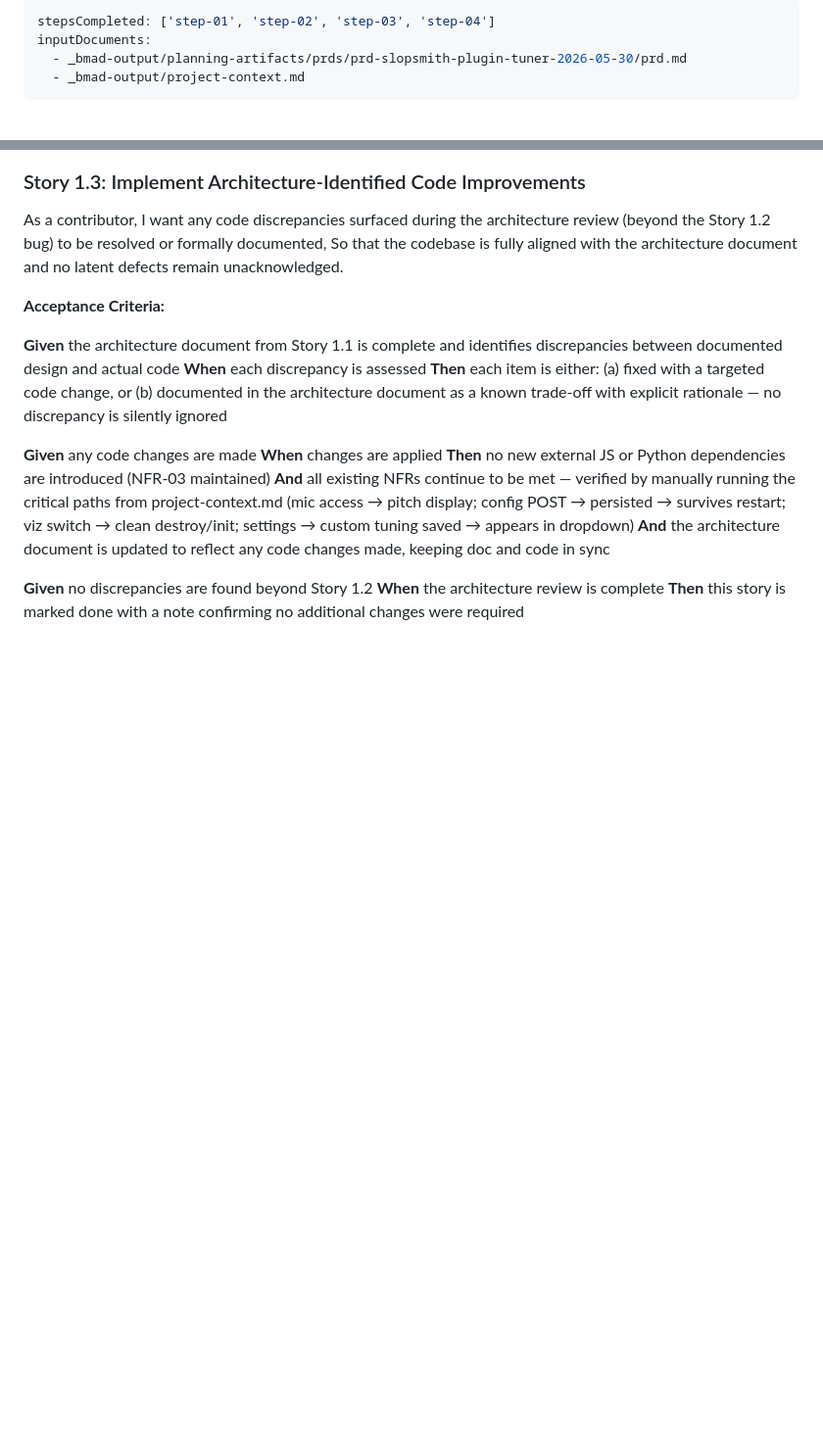
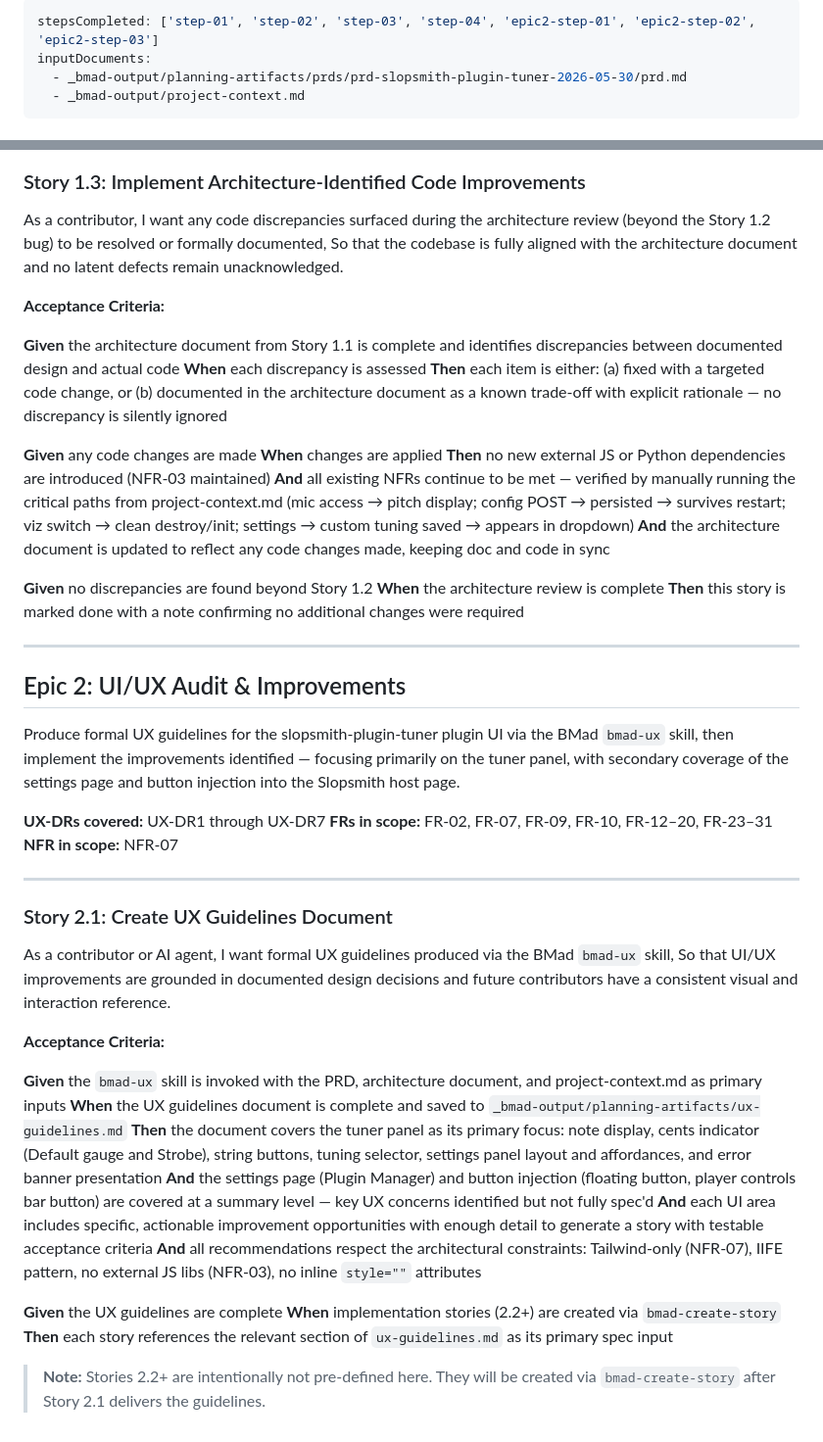
Before and after one commit to OmikronApex/slopsmith-plugin-tuner, a Markdown page: _bmad-output/planning-artifacts/epics.md, 2 parts joined by grey strips. Shown at 98% size. GitHub-like rendering; blank space fills up the shorter version.

```diff
--- a/_bmad-output/planning-artifacts/epics.md
+++ b/_bmad-output/planning-artifacts/epics.md
@@ -1,5 +1,5 @@
 ---
-stepsCompleted: ['step-01', 'step-02', 'step-03', 'step-04']
+stepsCompleted: ['step-01', 'step-02', 'step-03', 'step-04', 'epic2-step-01', 'epic2-step-02', 'epic2-step-03']
 inputDocuments:
   - _bmad-output/planning-artifacts/prds/prd-slopsmith-plugin-tuner-2026-05-30/prd.md
   - _bmad-output/project-context.md
@@ -176,3 +210,36 @@ So that the codebase is fully aligned with the architecture document and no late
 **Given** no discrepancies are found beyond Story 1.2
 **When** the architecture review is complete
 **Then** this story is marked done with a note confirming no additional changes were required
+
+---
+
+## Epic 2: UI/UX Audit & Improvements
+
+Produce formal UX guidelines for the slopsmith-plugin-tuner plugin UI via the BMad `bmad-ux` skill, then implement the improvements identified — focusing primarily on the tuner panel, with secondary coverage of the settings page and button injection into the Slopsmith host page.
+
+**UX-DRs covered:** UX-DR1 through UX-DR7
+**FRs in scope:** FR-02, FR-07, FR-09, FR-10, FR-12–20, FR-23–31
+**NFR in scope:** NFR-07
+
+---
+
+### Story 2.1: Create UX Guidelines Document
+
+As a contributor or AI agent,
+I want formal UX guidelines produced via the BMad `bmad-ux` skill,
+So that UI/UX improvements are grounded in documented design decisions and future contributors have a consistent visual and interaction reference.
+
+**Acceptance Criteria:**
+
+**Given** the `bmad-ux` skill is invoked with the PRD, architecture document, and project-context.md as primary inputs
+**When** the UX guidelines document is complete and saved to `_bmad-output/planning-artifacts/ux-guidelines.md`
+**Then** the document covers the tuner panel as its primary focus: note display, cents indicator (Default gauge and Strobe), string buttons, tuning selector, settings panel layout and affordances, and error banner presentation
+**And** the settings page (Plugin Manager) and button injection (floating button, player controls bar button) are covered at a summary level — key UX concerns identified but not fully spec'd
+**And** each UI area includes specific, actionable improvement opportunities with enough detail to generate a story with testable acceptance criteria
+**And** all recommendations respect the architectural constraints: Tailwind-only (NFR-07), IIFE pattern, no external JS libs (NFR-03), no inline `style=""` attributes
+
+**Given** the UX guidelines are complete
+**When** implementation stories (2.2+) are created via `bmad-create-story`
+**Then** each story references the relevant section of `ux-guidelines.md` as its primary spec input
+
+> **Note:** Stories 2.2+ are intentionally not pre-defined here. They will be created via `bmad-create-story` after Story 2.1 delivers the guidelines.
```
Also changed, not shown: other parts of _bmad-output/planning-artifacts/epics.md (+35 -1 lines).
